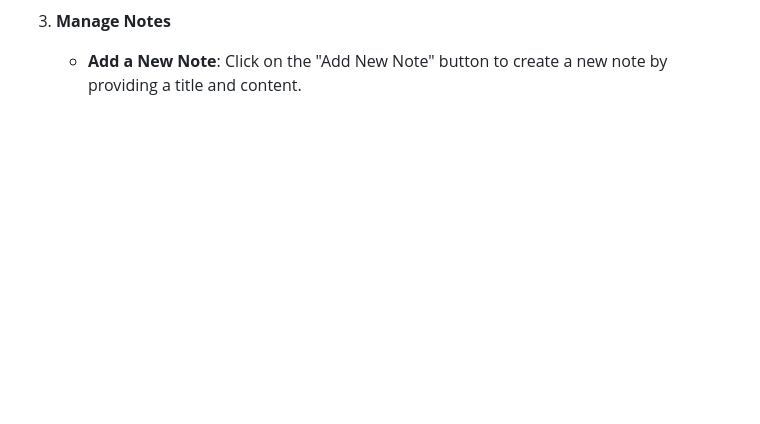
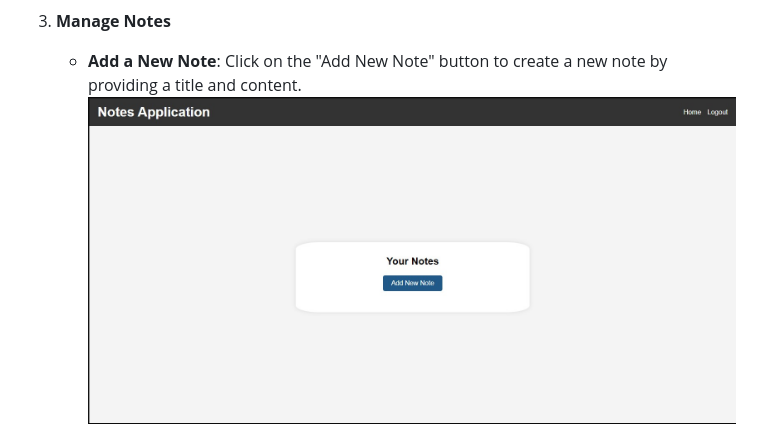
Before and after one commit to Dexter88xD/notes_app, a Markdown page: README.md, the part around the change. GitHub-like rendering; blank space fills up the shorter version.

```diff
--- a/README.md
+++ b/README.md
@@ -91,6 +91,7 @@ The **Notes Application** is a web-based platform developed using Flask, designe
 4. **Manage Notes**
 
     - **Add a New Note**: Click on the "Add New Note" button to create a new note by providing a title and content.
+     ![index page](./images/index_page.jpg)
      ![add notes page](./images/add_note_page.jpg)
     - **Edit a Note**: Click on the "Edit" link next to a note to modify its title or content.
      ![index page with notes](./images/index_with_notes_page.jpg)
```
